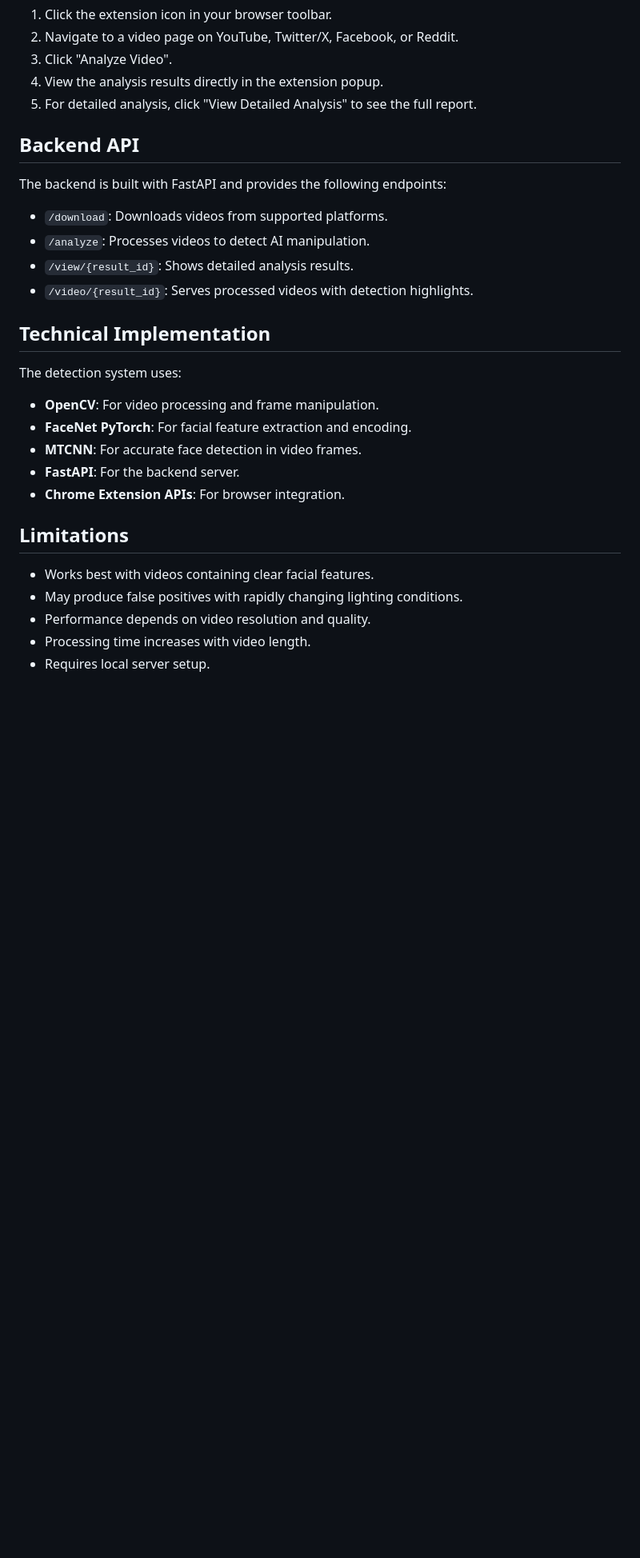
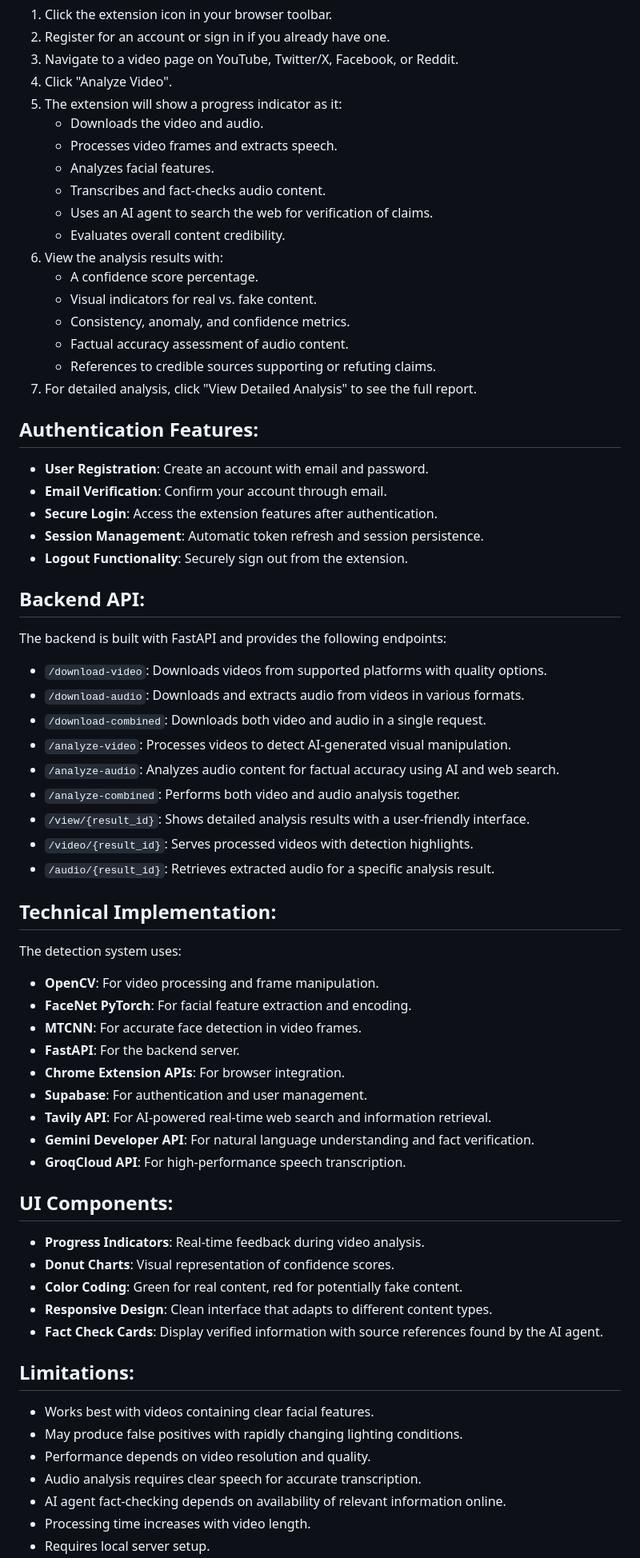
Before and after one commit to huzaifakhan04/truely-real-time-ai-generated-video-detection-framework-for-social-platforms, a Markdown page: README.md, the part around the change printed below. Shown: that part at 80% size. Drawn GitHub-style; blank space fills up the shorter version.

```diff
--- a/README.md
+++ b/README.md
@@ -82,20 +135,46 @@ The extension requires a local server to process videos:
 
 1. Click the extension icon in your browser toolbar.
-2. Navigate to a video page on YouTube, Twitter/X, Facebook, or Reddit.
-3. Click "Analyze Video".
-4. View the analysis results directly in the extension popup.
-5. For detailed analysis, click "View Detailed Analysis" to see the full report.
+2. Register for an account or sign in if you already have one.
+3. Navigate to a video page on YouTube, Twitter/X, Facebook, or Reddit.
+4. Click "Analyze Video".
+5. The extension will show a progress indicator as it:
+   - Downloads the video and audio.
+   - Processes video frames and extracts speech.
+   - Analyzes facial features.
+   - Transcribes and fact-checks audio content.
+   - Uses an AI agent to search the web for verification of claims.
+   - Evaluates overall content credibility.
+6. View the analysis results with:
+   - A confidence score percentage.
+   - Visual indicators for real vs. fake content.
+   - Consistency, anomaly, and confidence metrics.
+   - Factual accuracy assessment of audio content.
+   - References to credible sources supporting or refuting claims.
+7. For detailed analysis, click "View Detailed Analysis" to see the full report.
 
-## Backend API
+## Authentication Features:
+
+- **User Registration**: Create an account with email and password.
+- **Email Verification**: Confirm your account through email.
+- **Secure Login**: Access the extension features after authentication.
+- **Session Management**: Automatic token refresh and session persistence.
+- **Logout Functionality**: Securely sign out from the extension.
+
+## Backend API:
 
 The backend is built with FastAPI and provides the following endpoints:
 
-- `/download`: Downloads videos from supported platforms.
-- `/analyze`: Processes videos to detect AI manipulation.
-- `/view/{result_id}`: Shows detailed analysis results.
+- `/download-video`: Downloads videos from supported platforms with quality options.
+- `/download-audio`: Downloads and extracts audio from videos in various formats.
+- `/download-combined`: Downloads both video and audio in a single request.
+- `/analyze-video`: Processes videos to detect AI-generated visual manipulation.
+- `/analyze-audio`: Analyzes audio content for factual accuracy using AI and web search.
+- `/analyze-combined`: Performs both video and audio analysis together.
+- `/view/{result_id}`: Shows detailed analysis results with a user-friendly interface.
 - `/video/{result_id}`: Serves processed videos with detection highlights.
+- `/audio/{result_id}`: Retrieves extracted audio for a specific analysis result.
 
-## Technical Implementation
+## Technical Implementation:
 
 The detection system uses:
 - **OpenCV**: For video processing and frame manipulation.
@@ -103,11 +182,25 @@ The detection system uses:
 - **MTCNN**: For accurate face detection in video frames.
 - **FastAPI**: For the backend server.
 - **Chrome Extension APIs**: For browser integration.
+- **Supabase**: For authentication and user management.
+- **Tavily API**: For AI-powered real-time web search and information retrieval.
+- **Gemini Developer API**: For natural language understanding and fact verification.
+- **GroqCloud API**: For high-performance speech transcription.
 
-## Limitations
+## UI Components:
+
+- **Progress Indicators**: Real-time feedback during video analysis.
+- **Donut Charts**: Visual representation of confidence scores.
+- **Color Coding**: Green for real content, red for potentially fake content.
+- **Responsive Design**: Clean interface that adapts to different content types.
+- **Fact Check Cards**: Display verified information with source references found by the AI agent.
+
+## Limitations:
 
 - Works best with videos containing clear facial features.
 - May produce false positives with rapidly changing lighting conditions.
 - Performance depends on video resolution and quality.
+- Audio analysis requires clear speech for accurate transcription.
+- AI agent fact-checking depends on availability of relevant information online.
 - Processing time increases with video length.
 - Requires local server setup.
```
Also changed, not shown: other parts of README.md (+92 -38 lines).
